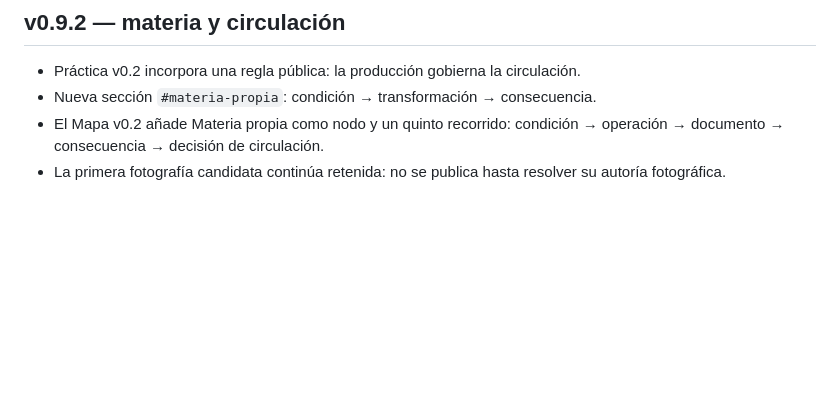
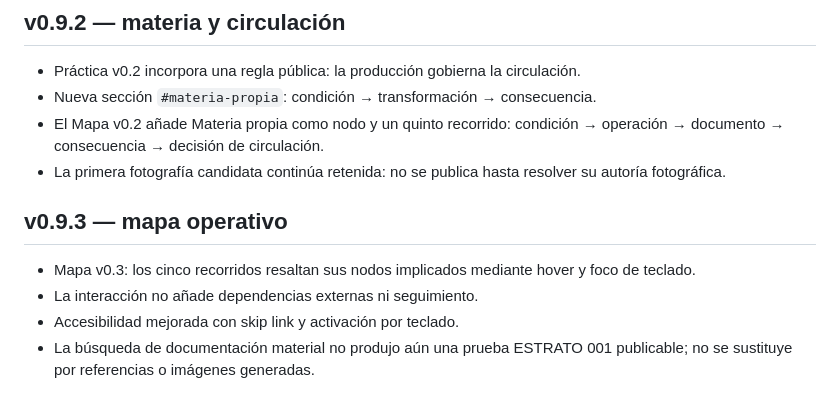
Before and after one commit to diegobravo91/diegobravo.es, a Markdown page: README.md, the part around the change. Drawn GitHub-style; blank space fills up the shorter version.

Commit message:
Document public website v0.9.3

```diff
--- a/README.md
+++ b/README.md
@@ -58,3 +58,10 @@ Sitio estático servido con GitHub Pages en [diegobravo.es](https://diegobravo.e
 - Nueva sección `#materia-propia`: condición → transformación → consecuencia.
 - El Mapa v0.2 añade Materia propia como nodo y un quinto recorrido: condición → operación → documento → consecuencia → decisión de circulación.
 - La primera fotografía candidata continúa retenida: no se publica hasta resolver su autoría fotográfica.
+
+
+## v0.9.3 — mapa operativo
+- Mapa v0.3: los cinco recorridos resaltan sus nodos implicados mediante hover y foco de teclado.
+- La interacción no añade dependencias externas ni seguimiento.
+- Accesibilidad mejorada con skip link y activación por teclado.
+- La búsqueda de documentación material no produjo aún una prueba ESTRATO 001 publicable; no se sustituye por referencias o imágenes generadas.
```
